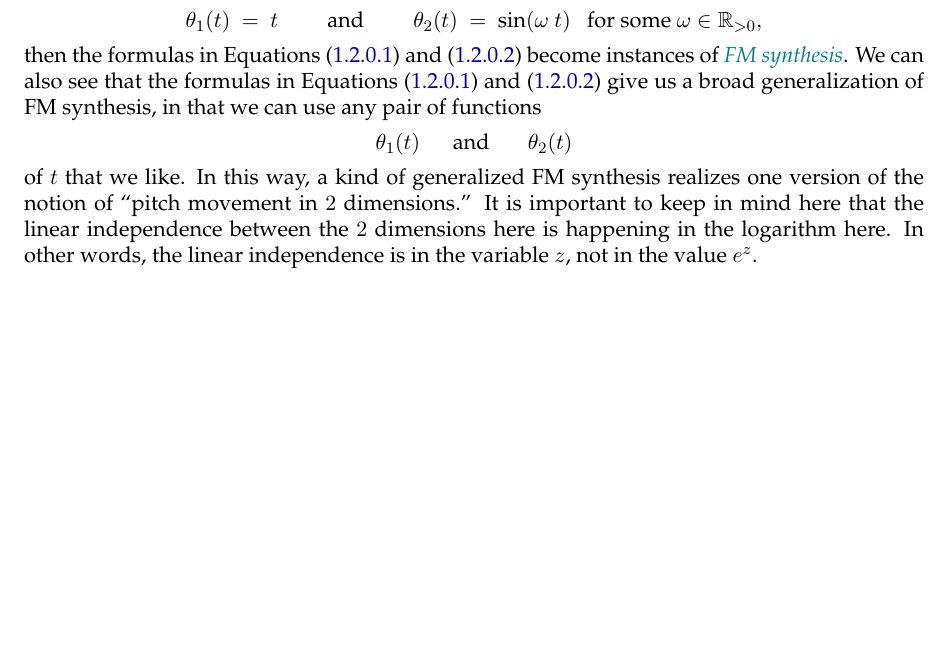
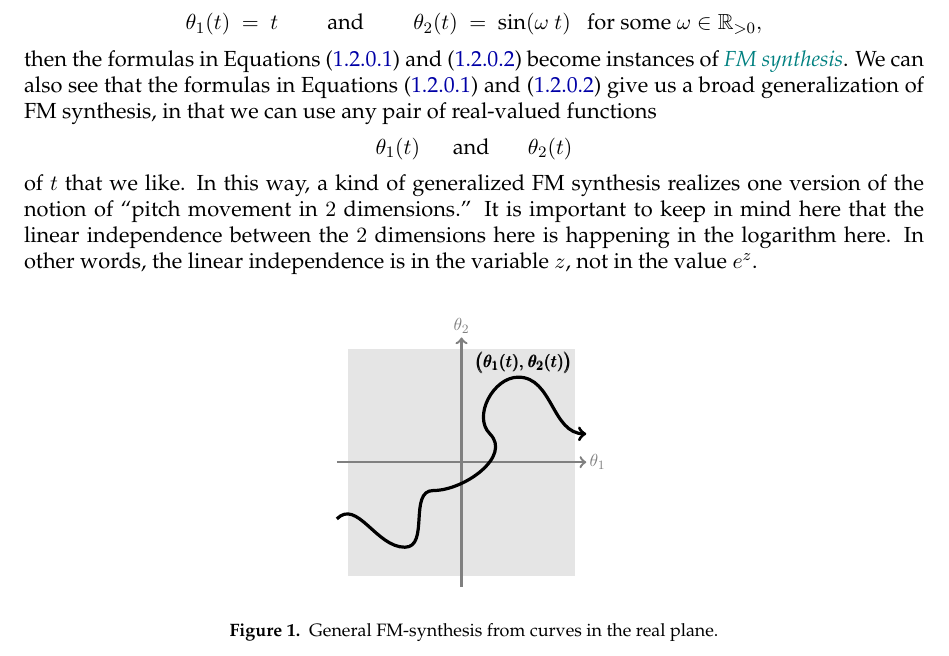
Before and after one commit to TYLERSFOSTER/Tonality_from_Q_p_and_SL_2, a LaTeX thesis (Notes_on_Representations_of_Algebraic_Groups.tex): part of page 2 of 2 before the commit and part of page 2 of 3 after it, cut so that both start at the same text, the shorter picture padded with empty space. Compiled offline with pdfLaTeX.

Commit message:
Add files via upload

```diff
--- a/Notes_on_Representations_of_Algebraic_Groups.tex
+++ b/Notes_on_Representations_of_Algebraic_Groups.tex
@@ -513,11 +513,25 @@ This is a situation ripe for techniques from frequency modulation. For instance,
 	\ \ \ \ \ \ \ \ \ \text{and}\ \ \ \ \ \ \ \ \
 	\theta_2(t)\ =\ \text{sin}(\omega\ t)\ \ \ \text{for some}\ \omega\in\RR_{>0},
 	$$
-then the formulas in Equations \eqref{FM style 1} and \eqref{FM style 2} become instances of \href{https://en.wikipedia.org/wiki/Frequency_modulation_synthesis}{{\em FM synthesis}}. We can also see that the formulas in Equations \eqref{FM style 1} and \eqref{FM style 2} give us a broad generalization of FM synthesis, in that we can use any pair of functions
+then the formulas in Equations \eqref{FM style 1} and \eqref{FM style 2} become instances of \href{https://en.wikipedia.org/wiki/Frequency_modulation_synthesis}{{\em FM synthesis}}. We can also see that the formulas in Equations \eqref{FM style 1} and \eqref{FM style 2} give us a broad generalization of FM synthesis, in that we can use any pair of real-valued functions
 	$$
 	\theta_1(t)\ \ \ \ \ \ \text{and}\ \ \ \ \ \ \ \theta_2(t)
 	$$
 of $t$ that we like. In this way, a kind of generalized FM synthesis realizes one version of the notion of ``pitch movement in $2$ dimensions.''  It is important to keep in mind here that the linear independence between the $2$ dimensions here is happening in the logarithm here. In other words, the linear independence is in the variable $z$, not in the value $e^{z}$.
+	\begin{figure}[ht]
+	$$
+	\begin{tikzpicture}
+	\fill[black!10] (2,2) -- (-2,2) -- (-2, -2) -- (2, -2) -- cycle;
+	\draw[black!50, very thick, ->] (-2.2,0) -- (2.2,0);
+	\draw[black!50, very thick, ->] (0,-2.2) -- (0,2.2);
+	\draw[black, ultra thick, ->] (-2.2,-1) to [out=45, in=180] (-1,-1.5) to [out=0, in=180] (-.5,-.5) to [out=0, in=-45] (.5,.5) to [out=135, in=180] (1, 1.5) to [out=0, in=180] (2.2,.5);
+	\node[black!50] at (2.4, 0) {\scalebox{.8}{$\theta_1$}};
+	\node[black!50] at (0, 2.4) {\scalebox{.8}{$\theta_2$}};
+	\node[black] at (1.1, 1.75) {\scalebox{.8}{$\pmb{\big(\theta_1(t),\ \!\theta_2(t)\big)}$}};
+	\end{tikzpicture}
+	$$
+	\caption{General FM-synthesis from curves in the real plane.}
+	\end{figure}
 
 This begins to move into the realm of harmony. We pause our development of harmony here, and pick it back up in {\color{red} \S[...]}
 
```
Also changed, not shown: Notes_on_Representations_of_Algebraic_Groups.pdf.
